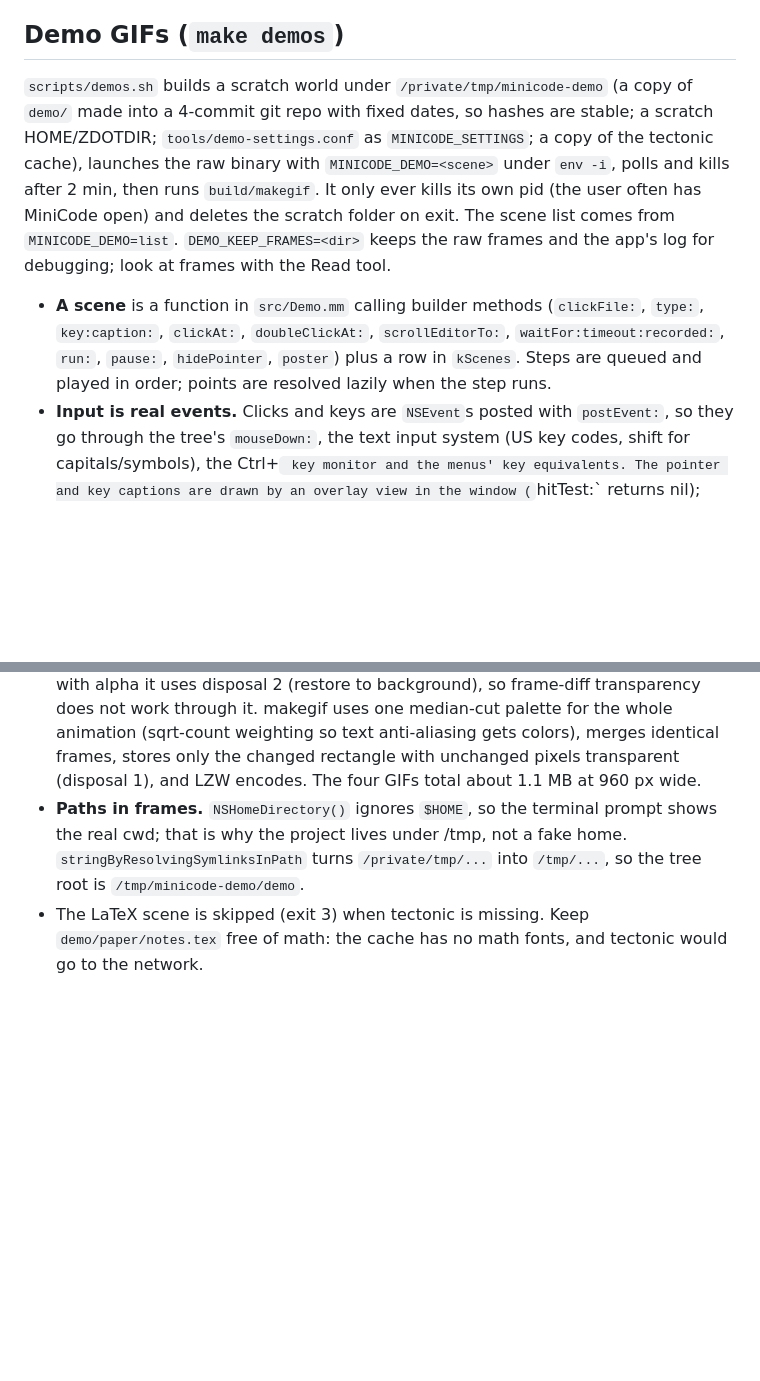
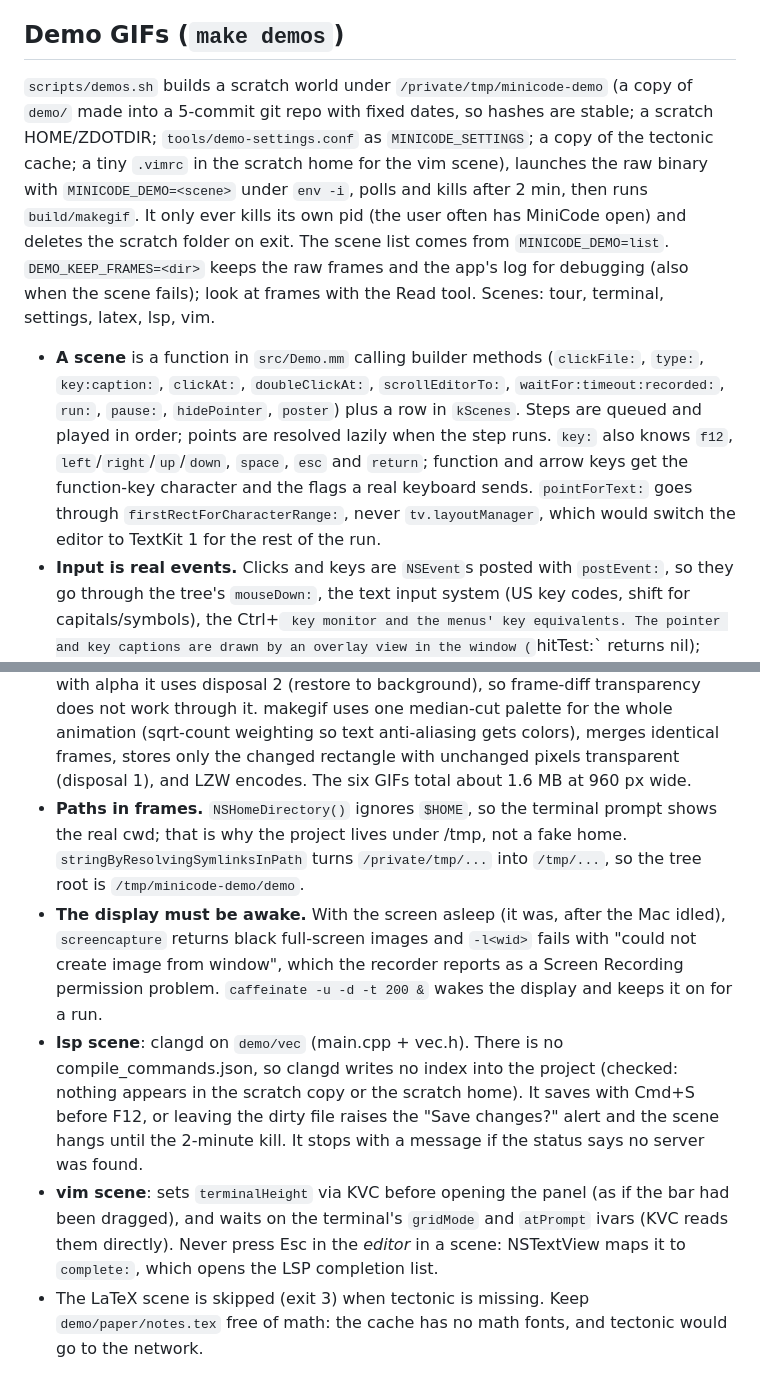
Before and after one commit to e-c-hansen/minicode, a Markdown page: CLAUDE.md, 2 parts joined by grey strips. GitHub-like rendering; blank space fills up the shorter version.

Commit message:
Add lsp and vim demo scenes
The lsp scene opens demo/vec/main.cpp (a new two-file example with a
header), takes a completion from clangd, shows the error and its count
when the parentheses are left off, explains it with Cmd+I, fixes it,
shows hover info from the header's comment and jumps there with F12.
The vim scene edits a file in vim on the terminal grid, returns to the
log with the same shell, and pages through git log.

The key builder learns f12, the arrows and space; pointForText no longer
touches the layout manager, which switched the editor to TextKit 1.
demos.sh commits demo/vec, writes a small .vimrc into the scratch home,
and keeps a failed run's frames and log under DEMO_KEEP_FRAMES.

Co-Authored-By: Claude Opus 5 (1M context) <noreply@anthropic.com>
Claude-Session: https://claude.ai/code/session_019AZcBGD7KMg3ohuyQHWS6r

```diff
--- a/CLAUDE.md
+++ b/CLAUDE.md
@@ -362,20 +362,27 @@ AppKit, so no new dependency. How it fits what exists:
 ## Demo GIFs (`make demos`)
 
 `scripts/demos.sh` builds a scratch world under `/private/tmp/minicode-demo`
-(a copy of `demo/` made into a 4-commit git repo with fixed dates, so hashes
+(a copy of `demo/` made into a 5-commit git repo with fixed dates, so hashes
 are stable; a scratch HOME/ZDOTDIR; `tools/demo-settings.conf` as
-`MINICODE_SETTINGS`; a copy of the tectonic cache), launches the raw binary
+`MINICODE_SETTINGS`; a copy of the tectonic cache; a tiny `.vimrc` in the
+scratch home for the vim scene), launches the raw binary
 with `MINICODE_DEMO=<scene>` under `env -i`, polls and kills after 2 min,
 then runs `build/makegif`. It only ever kills its own pid (the user often has
 MiniCode open) and deletes the scratch folder on exit. The scene list comes
 from `MINICODE_DEMO=list`. `DEMO_KEEP_FRAMES=<dir>` keeps the raw frames and
-the app's log for debugging; look at frames with the Read tool.
+the app's log for debugging (also when the scene fails); look at frames
+with the Read tool. Scenes: tour, terminal, settings, latex, lsp, vim.
 
 - **A scene** is a function in `src/Demo.mm` calling builder methods
   (`clickFile:`, `type:`, `key:caption:`, `clickAt:`, `doubleClickAt:`,
   `scrollEditorTo:`, `waitFor:timeout:recorded:`, `run:`, `pause:`,
   `hidePointer`, `poster`) plus a row in `kScenes`. Steps are queued and
   played in order; points are resolved lazily when the step runs.
+  `key:` also knows `f12`, `left`/`right`/`up`/`down`, `space`, `esc` and
+  `return`; function and arrow keys get the function-key character and the
+  flags a real keyboard sends. `pointForText:` goes through
+  `firstRectForCharacterRange:`, never `tv.layoutManager`, which would
+  switch the editor to TextKit 1 for the rest of the run.
 - **Input is real events.** Clicks and keys are `NSEvent`s posted with
   `postEvent:`, so they go through the tree's `mouseDown:`, the text input
   system (US key codes, shift for capitals/symbols), the Ctrl+` key monitor
@@ -403,11 +410,27 @@ the app's log for debugging; look at frames with the Read tool.
   median-cut palette for the whole animation (sqrt-count weighting so text
   anti-aliasing gets colors), merges identical frames, stores only the
   changed rectangle with unchanged pixels transparent (disposal 1), and LZW
-  encodes. The four GIFs total about 1.1 MB at 960 px wide.
+  encodes. The six GIFs total about 1.6 MB at 960 px wide.
 - **Paths in frames.** `NSHomeDirectory()` ignores `$HOME`, so the terminal
   prompt shows the real cwd; that is why the project lives under /tmp, not
   a fake home. `stringByResolvingSymlinksInPath` turns `/private/tmp/...`
   into `/tmp/...`, so the tree root is `/tmp/minicode-demo/demo`.
+- **The display must be awake.** With the screen asleep (it was, after the
+  Mac idled), `screencapture` returns black full-screen images and
+  `-l<wid>` fails with "could not create image from window", which the
+  recorder reports as a Screen Recording permission problem.
+  `caffeinate -u -d -t 200 &` wakes the display and keeps it on for a run.
+- **lsp scene**: clangd on `demo/vec` (main.cpp + vec.h). There is no
+  compile_commands.json, so clangd writes no index into the project
+  (checked: nothing appears in the scratch copy or the scratch home). It
+  saves with Cmd+S before F12, or leaving the dirty file raises the "Save
+  changes?" alert and the scene hangs until the 2-minute kill. It stops with
+  a message if the status says no server was found.
+- **vim scene**: sets `terminalHeight` via KVC before opening the panel (as
+  if the bar had been dragged), and waits on the terminal's `gridMode` and
+  `atPrompt` ivars (KVC reads them directly). Never press Esc in the
+  *editor* in a scene: NSTextView maps it to `complete:`, which opens the
+  LSP completion list.
 - The LaTeX scene is skipped (exit 3) when tectonic is missing. Keep
   `demo/paper/notes.tex` free of math: the cache has no math fonts, and
   tectonic would go to the network.
```
Also changed, not shown: README.md (+10 -2 lines), docs/demos/lsp.gif (added), docs/demos/vim.gif (added), 4 other files.
